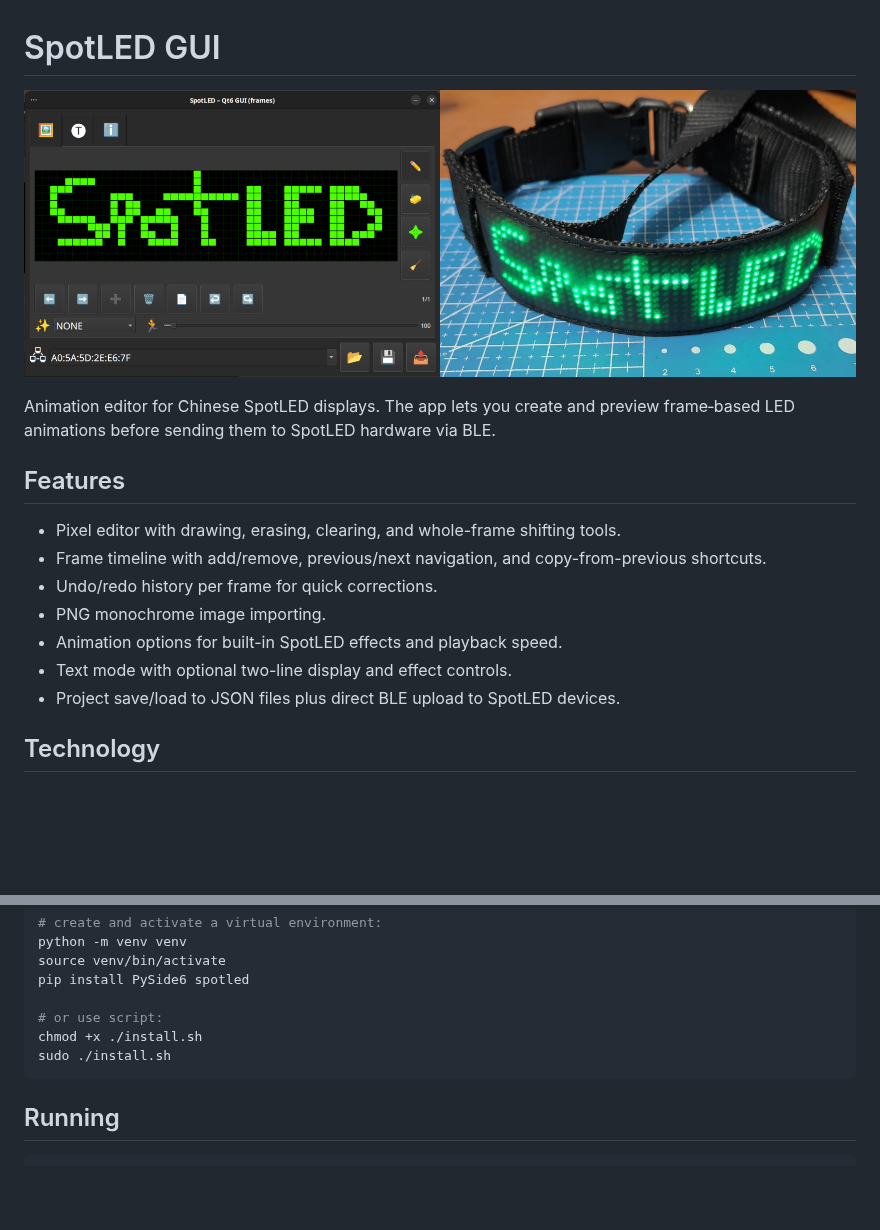
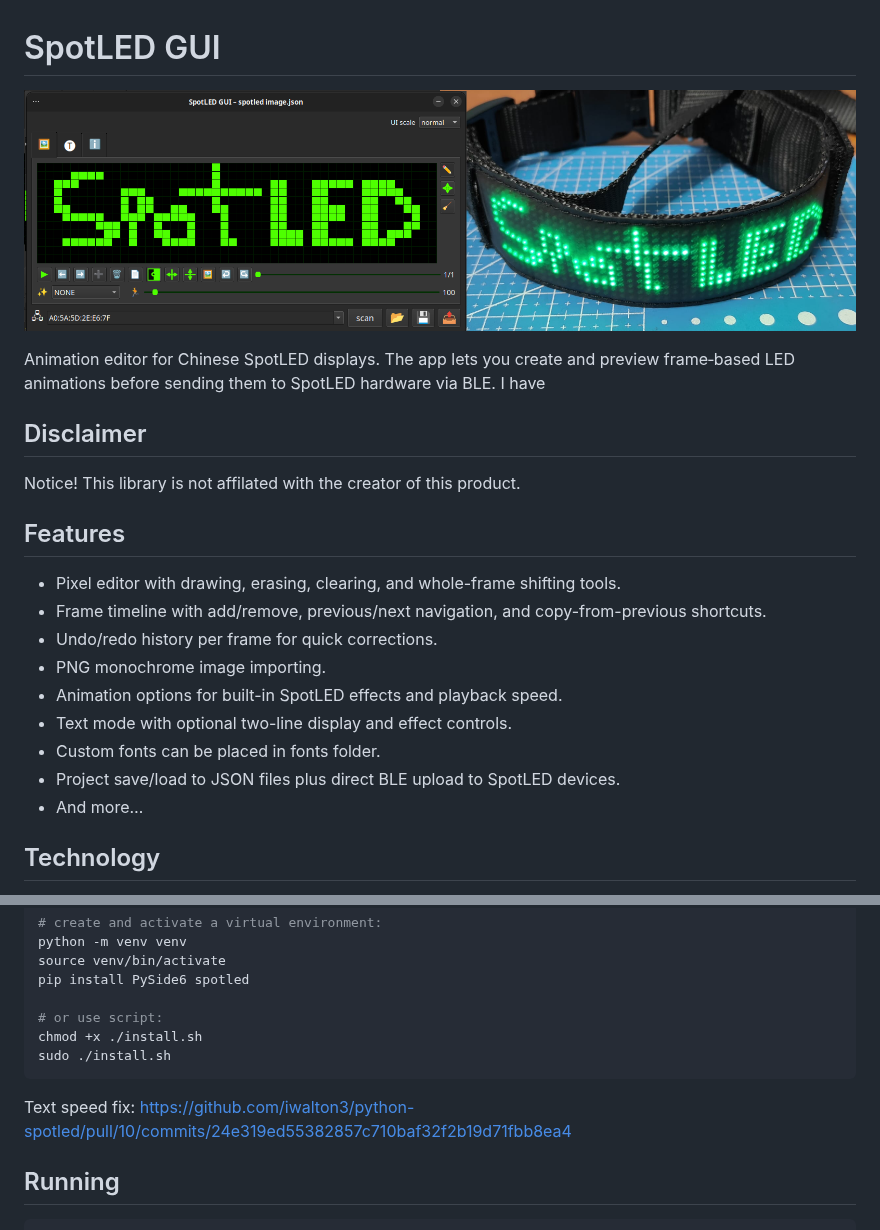
Before and after one commit to ordigital/spotled-gui, a Markdown page: README.md, 2 parts joined by grey strips. Drawn GitHub-style; pictures changed too: spotled_gui.png; blank space fills up the shorter version.

````diff
--- a/README.md
+++ b/README.md
@@ -2,7 +2,10 @@
 
 ![SpotLED GUI preview](spotled_gui.png)
 
-Animation editor for Chinese SpotLED displays. The app lets you create and preview frame‑based LED animations before sending them to SpotLED hardware via BLE.
+Animation editor for Chinese SpotLED displays. The app lets you create and preview frame‑based LED animations before sending them to SpotLED hardware via BLE. I have
+
+## Disclaimer
+Notice! This library is not affilated with the creator of this product.
 
 ## Features
 - Pixel editor with drawing, erasing, clearing, and whole-frame shifting tools.
@@ -11,7 +14,9 @@ Animation editor for Chinese SpotLED displays. The app lets you create and previ
 - PNG monochrome image importing.
 - Animation options for built-in SpotLED effects and playback speed.
 - Text mode with optional two-line display and effect controls.
+- Custom fonts can be placed in fonts folder.
 - Project save/load to JSON files plus direct BLE upload to SpotLED devices.
+- And more…
 
 ## Technology
 - Python 3
@@ -42,6 +47,8 @@ chmod +x ./install.sh
 sudo ./install.sh
 ```
 
+Text speed fix: https://github.com/iwalton3/python-spotled/pull/10/commits/24e319ed55382857c710baf32f2b19d71fbb8ea4
+
 ## Running
 
 ```bash
````
Also changed, not shown: 1 other file.
